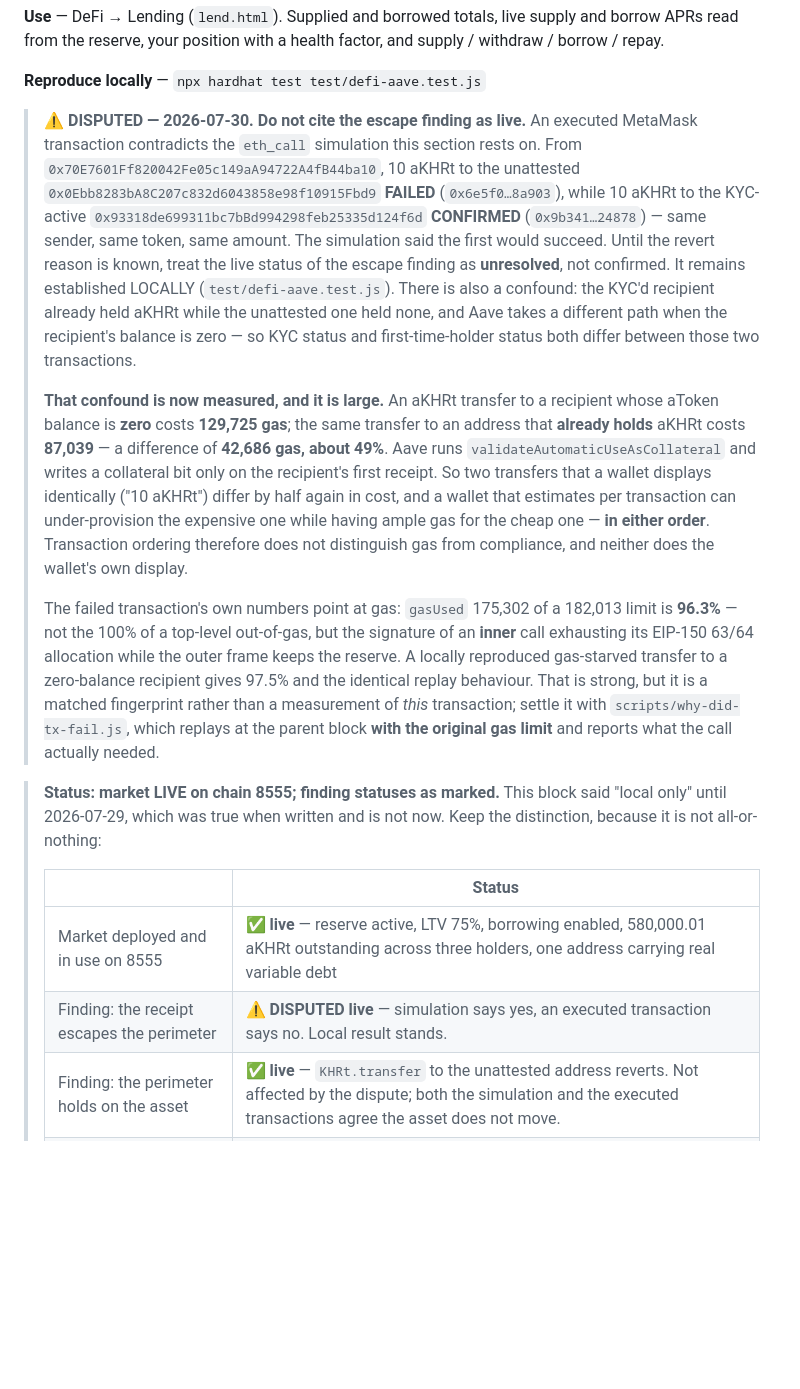
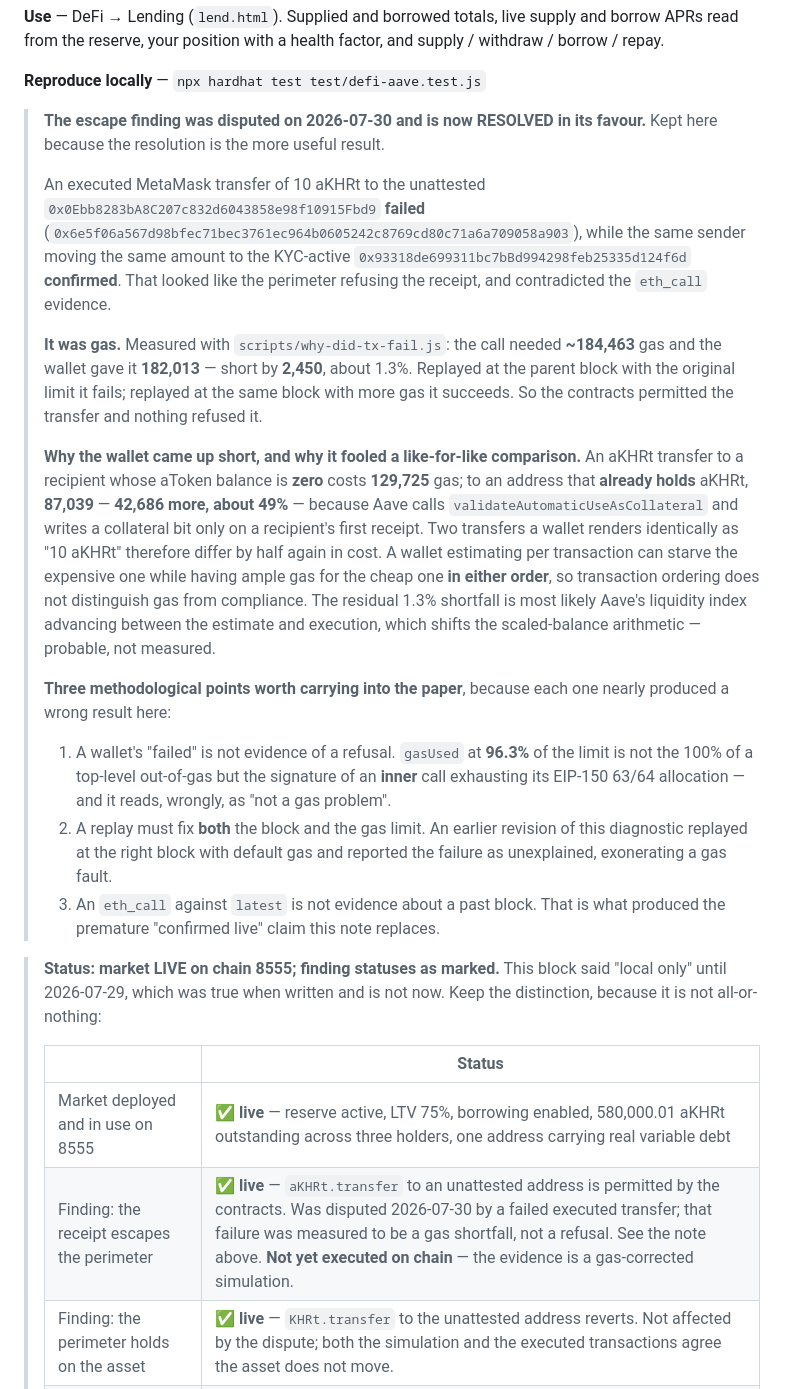
Before and after one commit to sengtha/CSB, a Markdown page: docs/defi.md, the part around the change. Drawn GitHub-style; blank space fills up the shorter version.

Commit message:
Resolve the disputed escape finding: it was a gas shortfall, not a refusal
Measured with scripts/why-did-tx-fail.js against the failed transaction
0x6e5f06a567d98bfec71bec3761ec964b0605242c8769cd80c71a6a709058a903: the call
needed ~184,463 gas and the wallet gave it 182,013 — short by 2,450, about 1.3%.
Replayed at the parent block with the original limit it fails; replayed at the same
block with more gas it succeeds. The contracts permitted the transfer.

So the finding stands on the live chain, and the challenge to it was a wallet
artifact. The status table now says live, with the remaining caveat stated
explicitly: the evidence is a gas-corrected simulation, not an executed transfer.

Recorded the confound, because it is what made the like-for-like comparison
misleading. A transfer to a recipient with a ZERO aToken balance costs 129,725 gas;
to an existing holder, 87,039 — 42,686 more, about 49% — because Aave enables
collateral for the recipient only on a first receipt. Two transfers a wallet renders
identically as '10 aKHRt' differ by half again in cost, so neither transaction
ordering nor the wallet's display distinguishes gas from compliance.

Kept the dispute in the file rather than deleting it, with the three methodological
points it produced, each of which nearly caused a wrong result:
 - gasUsed at 96.3% of the limit is an INNER call exhausting its EIP-150 63/64
   allocation, and reads wrongly as 'not a gas problem';
 - a replay must fix both the block AND the gas limit, or it exonerates gas faults;
 - an eth_call against 'latest' is not evidence about a past block, which is what
   produced the premature 'confirmed live' claim in the first place.

Co-Authored-By: Claude Opus 5 <noreply@anthropic.com>
Claude-Session: https://claude.ai/code/session_01BmGUBEGKxLppV2x4BMDDjQ

```diff
--- a/docs/defi.md
+++ b/docs/defi.md
@@ -56,39 +56,46 @@ supply / withdraw / borrow / repay.
 
 **Reproduce locally** — `npx hardhat test test/defi-aave.test.js`
 
-> ⚠️ **DISPUTED — 2026-07-30. Do not cite the escape finding as live.** An
-> executed MetaMask transaction contradicts the `eth_call` simulation this section
-> rests on. From `0x70E7601Ff820042Fe05c149aA94722A4fB44ba10`, 10 aKHRt to the
-> unattested `0x0Ebb8283bA8C207c832d6043858e98f10915Fbd9` **FAILED**
-> (`0x6e5f0…8a903`), while 10 aKHRt to the KYC-active
-> `0x93318de699311bc7bBd994298feb25335d124f6d` **CONFIRMED**
-> (`0x9b341…24878`) — same sender, same token, same amount. The simulation said
-> the first would succeed. Until the revert reason is known, treat the live status
-> of the escape finding as **unresolved**, not confirmed. It remains established
-> LOCALLY (`test/defi-aave.test.js`). There is also a confound: the KYC'd recipient
-> already held aKHRt while the unattested one held none, and Aave takes a different
-> path when the recipient's balance is zero — so KYC status and first-time-holder
-> status both differ between those two transactions.
+> **The escape finding was disputed on 2026-07-30 and is now RESOLVED in its
+> favour.** Kept here because the resolution is the more useful result.
 >
-> **That confound is now measured, and it is large.** An aKHRt transfer to a
-> recipient whose aToken balance is **zero** costs **129,725 gas**; the same
-> transfer to an address that **already holds** aKHRt costs **87,039** — a
-> difference of **42,686 gas, about 49%**. Aave runs
-> `validateAutomaticUseAsCollateral` and writes a collateral bit only on the
-> recipient's first receipt. So two transfers that a wallet displays identically
-> ("10 aKHRt") differ by half again in cost, and a wallet that estimates per
-> transaction can under-provision the expensive one while having ample gas for the
-> cheap one — **in either order**. Transaction ordering therefore does not
-> distinguish gas from compliance, and neither does the wallet's own display.
+> An executed MetaMask transfer of 10 aKHRt to the unattested
+> `0x0Ebb8283bA8C207c832d6043858e98f10915Fbd9` **failed**
+> (`0x6e5f06a567d98bfec71bec3761ec964b0605242c8769cd80c71a6a709058a903`), while the
+> same sender moving the same amount to the KYC-active
+> `0x93318de699311bc7bBd994298feb25335d124f6d` **confirmed**. That looked like the
+> perimeter refusing the receipt, and contradicted the `eth_call` evidence.
 >
-> The failed transaction's own numbers point at gas: `gasUsed` 175,302 of a 182,013
-> limit is **96.3%** — not the 100% of a top-level out-of-gas, but the signature of
-> an **inner** call exhausting its EIP-150 63/64 allocation while the outer frame
-> keeps the reserve. A locally reproduced gas-starved transfer to a zero-balance
-> recipient gives 97.5% and the identical replay behaviour. That is strong, but it
-> is a matched fingerprint rather than a measurement of *this* transaction; settle
-> it with `scripts/why-did-tx-fail.js`, which replays at the parent block **with the
-> original gas limit** and reports what the call actually needed.
+> **It was gas.** Measured with `scripts/why-did-tx-fail.js`: the call needed
+> **~184,463** gas and the wallet gave it **182,013** — short by **2,450**, about
+> 1.3%. Replayed at the parent block with the original limit it fails; replayed at
+> the same block with more gas it succeeds. So the contracts permitted the transfer
+> and nothing refused it.
+>
+> **Why the wallet came up short, and why it fooled a like-for-like comparison.** An
+> aKHRt transfer to a recipient whose aToken balance is **zero** costs **129,725**
+> gas; to an address that **already holds** aKHRt, **87,039** — **42,686 more,
+> about 49%** — because Aave calls `validateAutomaticUseAsCollateral` and writes a
+> collateral bit only on a recipient's first receipt. Two transfers a wallet renders
+> identically as "10 aKHRt" therefore differ by half again in cost. A wallet
+> estimating per transaction can starve the expensive one while having ample gas for
+> the cheap one **in either order**, so transaction ordering does not distinguish
+> gas from compliance. The residual 1.3% shortfall is most likely Aave's liquidity
+> index advancing between the estimate and execution, which shifts the
+> scaled-balance arithmetic — probable, not measured.
+>
+> **Three methodological points worth carrying into the paper**, because each one
+> nearly produced a wrong result here:
+>
+> 1. A wallet's "failed" is not evidence of a refusal. `gasUsed` at **96.3%** of the
+>    limit is not the 100% of a top-level out-of-gas but the signature of an
+>    **inner** call exhausting its EIP-150 63/64 allocation — and it reads, wrongly,
+>    as "not a gas problem".
+> 2. A replay must fix **both** the block and the gas limit. An earlier revision of
+>    this diagnostic replayed at the right block with default gas and reported the
+>    failure as unexplained, exonerating a gas fault.
+> 3. An `eth_call` against `latest` is not evidence about a past block. That is what
+>    produced the premature "confirmed live" claim this note replaces.
 
 > **Status: market LIVE on chain 8555; finding statuses as marked.** This block said "local only" until 2026-07-29, which was true when
 > written and is not now. Keep the distinction, because it is not all-or-nothing:
@@ -96,7 +103,7 @@ supply / withdraw / borrow / repay.
 > | | Status |
 > |---|---|
 > | Market deployed and in use on 8555 | ✅ **live** — reserve active, LTV 75%, borrowing enabled, 580,000.01 aKHRt outstanding across three holders, one address carrying real variable debt |
-> | Finding: the receipt escapes the perimeter | ⚠️ **DISPUTED live** — simulation says yes, an executed transaction says no. Local result stands. |
+> | Finding: the receipt escapes the perimeter | ✅ **live** — `aKHRt.transfer` to an unattested address is permitted by the contracts. Was disputed 2026-07-30 by a failed executed transfer; that failure was measured to be a gas shortfall, not a refusal. See the note above. **Not yet executed on chain** — the evidence is a gas-corrected simulation. |
 > | Finding: the perimeter holds on the asset | ✅ **live** — `KHRt.transfer` to the unattested address reverts. Not affected by the dispute; both the simulation and the executed transactions agree the asset does not move. |
 > | Findings on accrual and on liquidation | ⚠️ still **local** (`test/defi-aave.test.js`, where the allow-list precompiles are mocked) |
 > | Deployment cost | ⚠️ still a **local** measurement |
```
Also changed, not shown: docs/paper-notes.md (+16 -1 lines).
